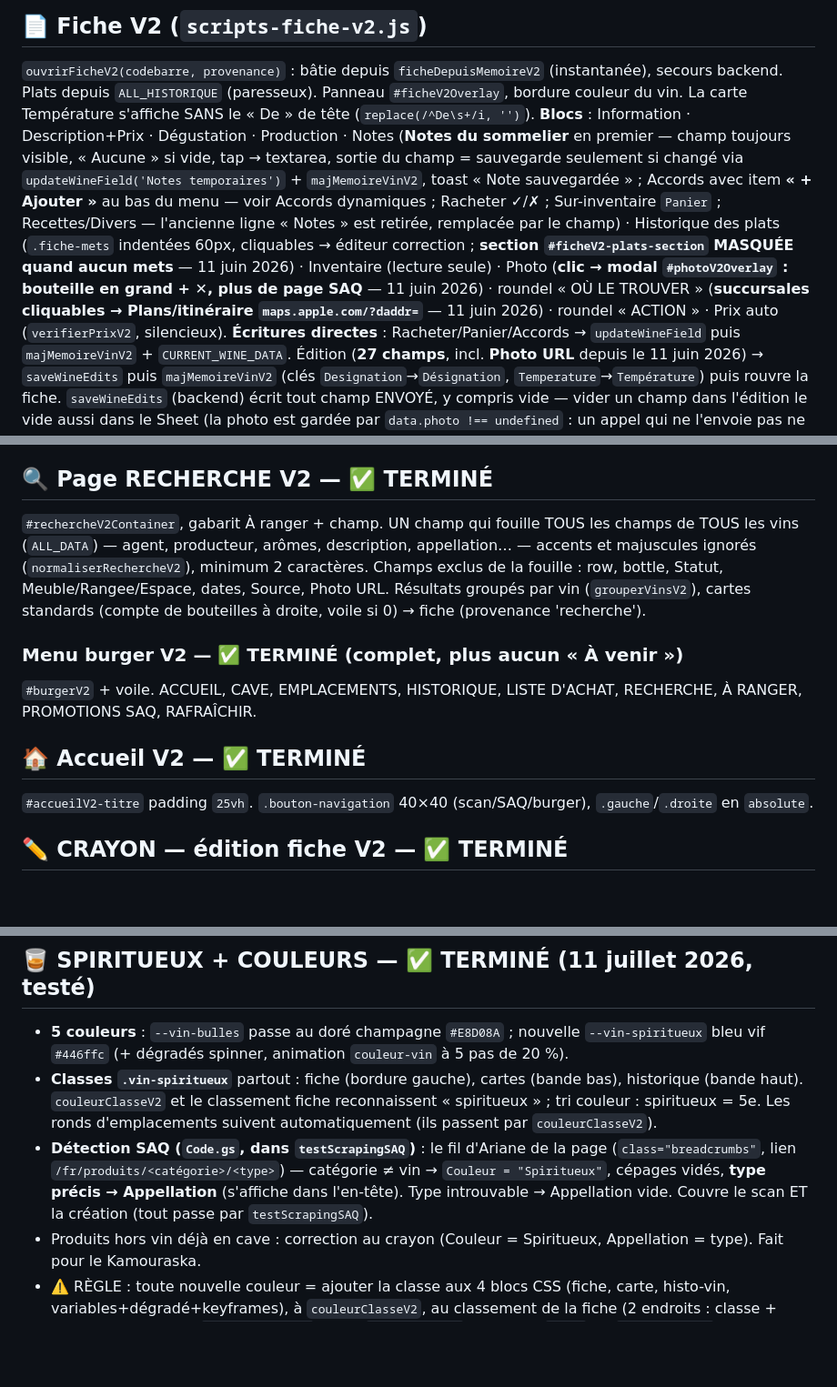
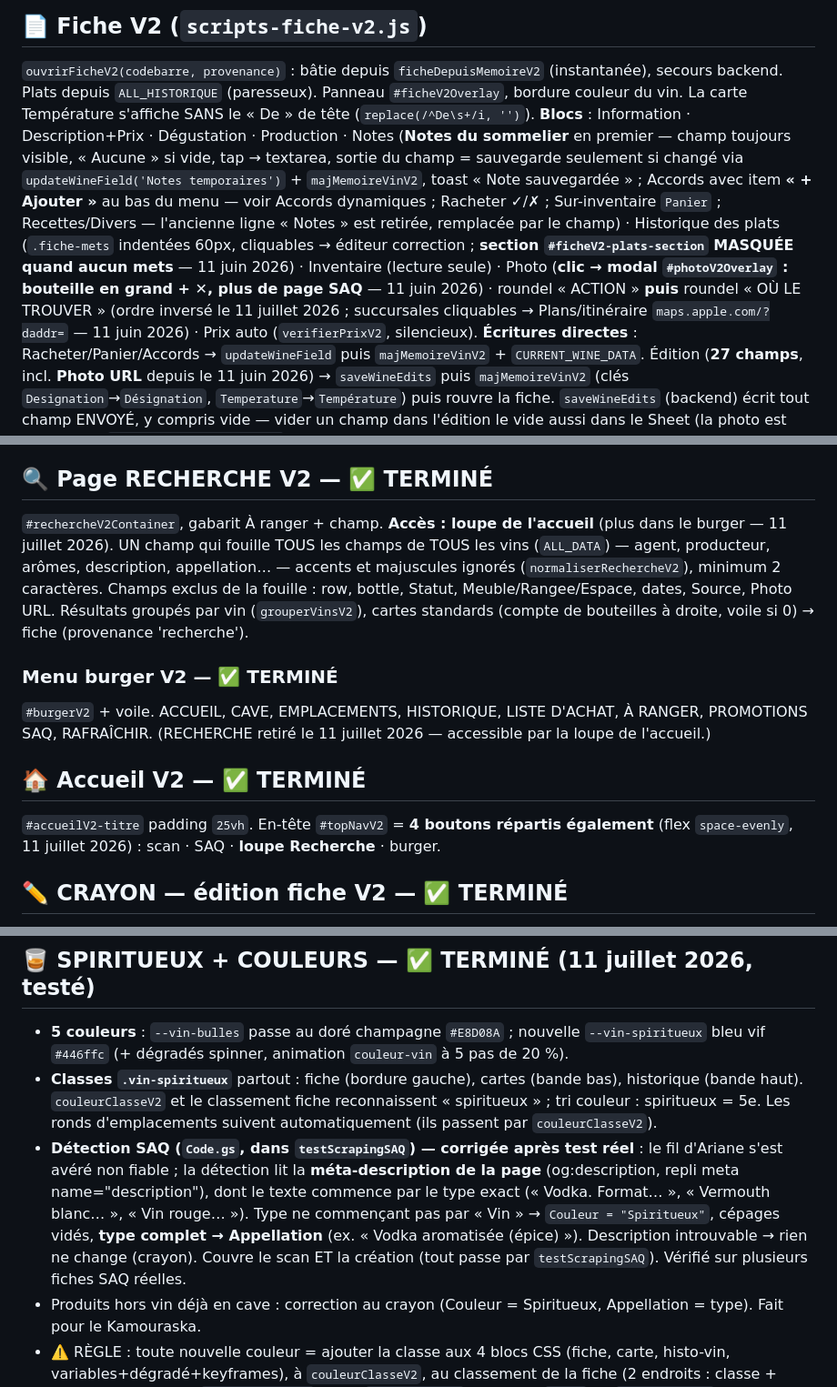
Before and after one commit to ngjcpvino/dionysos, a Markdown page: mise-a-jour-md.md, 3 parts joined by grey strips. Shown at 91% size. Rendered like a GitHub page; blank space fills up the shorter version.

```diff
--- a/mise-a-jour-md.md
+++ b/mise-a-jour-md.md
@@ -92,7 +92,7 @@ S'ouvre depuis la mémoire. 1 bouteille → direct ; plusieurs → liste (`row`
 
 ## 📄 Fiche V2 (`scripts-fiche-v2.js`)
 `ouvrirFicheV2(codebarre, provenance)` : bâtie depuis `ficheDepuisMemoireV2` (instantanée), secours backend. Plats depuis `ALL_HISTORIQUE` (paresseux). Panneau `#ficheV2Overlay`, bordure couleur du vin. La carte Température s'affiche SANS le « De » de tête (`replace(/^De\s+/i, '')`).
-**Blocs** : Information · Description+Prix · Dégustation · Production · Notes (**Notes du sommelier** en premier — champ toujours visible, « Aucune » si vide, tap → textarea, sortie du champ = sauvegarde seulement si changé via `updateWineField('Notes temporaires')` + `majMemoireVinV2`, toast « Note sauvegardée » ; Accords avec item **« + Ajouter »** au bas du menu — voir Accords dynamiques ; Racheter ✓/✗ ; Sur-inventaire `Panier` ; Recettes/Divers — l'ancienne ligne « Notes » est retirée, remplacée par le champ) · Historique des plats (`.fiche-mets` indentées 60px, cliquables → éditeur correction ; **section `#ficheV2-plats-section` MASQUÉE quand aucun mets** — 11 juin 2026) · Inventaire (lecture seule) · Photo (**clic → modal `#photoV2Overlay` : bouteille en grand + ✕, plus de page SAQ** — 11 juin 2026) · roundel « OÙ LE TROUVER » (**succursales cliquables → Plans/itinéraire `maps.apple.com/?daddr=`** — 11 juin 2026) · roundel « ACTION » · Prix auto (`verifierPrixV2`, silencieux).
+**Blocs** : Information · Description+Prix · Dégustation · Production · Notes (**Notes du sommelier** en premier — champ toujours visible, « Aucune » si vide, tap → textarea, sortie du champ = sauvegarde seulement si changé via `updateWineField('Notes temporaires')` + `majMemoireVinV2`, toast « Note sauvegardée » ; Accords avec item **« + Ajouter »** au bas du menu — voir Accords dynamiques ; Racheter ✓/✗ ; Sur-inventaire `Panier` ; Recettes/Divers — l'ancienne ligne « Notes » est retirée, remplacée par le champ) · Historique des plats (`.fiche-mets` indentées 60px, cliquables → éditeur correction ; **section `#ficheV2-plats-section` MASQUÉE quand aucun mets** — 11 juin 2026) · Inventaire (lecture seule) · Photo (**clic → modal `#photoV2Overlay` : bouteille en grand + ✕, plus de page SAQ** — 11 juin 2026) · roundel « ACTION » **puis** roundel « OÙ LE TROUVER » (ordre inversé le 11 juillet 2026 ; succursales cliquables → Plans/itinéraire `maps.apple.com/?daddr=` — 11 juin 2026) · Prix auto (`verifierPrixV2`, silencieux).
 **Écritures directes** : Racheter/Panier/Accords → `updateWineField` puis `majMemoireVinV2` + `CURRENT_WINE_DATA`. Édition (**27 champs**, incl. **Photo URL** depuis le 11 juin 2026) → `saveWineEdits` puis `majMemoireVinV2` (clés `Designation`→`Désignation`, `Temperature`→`Température`) puis rouvre la fiche. `saveWineEdits` (backend) écrit tout champ ENVOYÉ, y compris vide — vider un champ dans l'édition le vide aussi dans le Sheet (la photo est gardée par `data.photo !== undefined` : un appel qui ne l'envoie pas ne l'efface pas).
 **Photo SAQ (11 juin 2026)** : roundel « Photo SAQ » dans la page Modifier → `photoSAQDepuisEditV2` → backend `majPhotoSAQ(codebarre, codeSAQ)` : rescrape la SAQ pour CE vin et n'écrit QUE la colonne Photo URL ; le front met à jour le champ, `majMemoireVinV2` et `CURRENT_WINE_DATA`. Photo personnelle : coller une URL (ou un chemin `images/...` du dépôt) dans le champ Photo de Modifier.
 **Retour fiche** (`fermerFicheV2`) : `menuScan` + `FICHE_V2_ORIGINE` → liste d'origine ; sinon `menuScan` → menu d'action ; 'cave'/'achat'/'histo'/'promo'/'recherche'/'emplacements' → leur page (avec `remonterScrollV2`).
@@ -139,13 +140,13 @@ Clic carte (listes) → `deplacerDepuisEmpV2` (`retour='emplacements'`).
 **Clic carte** : Mes promos → fiche (provenance 'promo') ; Découvertes → page SAQ du vin ; mode `TOUTES` → dispo proches.
 
 ## 🔍 Page RECHERCHE V2 — ✅ TERMINÉ
-`#rechercheV2Container`, gabarit À ranger + champ. UN champ qui fouille TOUS les champs de TOUS les vins (`ALL_DATA`) — agent, producteur, arômes, description, appellation… — accents et majuscules ignorés (`normaliserRechercheV2`), minimum 2 caractères. Champs exclus de la fouille : row, bottle, Statut, Meuble/Rangee/Espace, dates, Source, Photo URL. Résultats groupés par vin (`grouperVinsV2`), cartes standards (compte de bouteilles à droite, voile si 0) → fiche (provenance 'recherche').
+`#rechercheV2Container`, gabarit À ranger + champ. **Accès : loupe de l'accueil** (plus dans le burger — 11 juillet 2026). UN champ qui fouille TOUS les champs de TOUS les vins (`ALL_DATA`) — agent, producteur, arômes, description, appellation… — accents et majuscules ignorés (`normaliserRechercheV2`), minimum 2 caractères. Champs exclus de la fouille : row, bottle, Statut, Meuble/Rangee/Espace, dates, Source, Photo URL. Résultats groupés par vin (`grouperVinsV2`), cartes standards (compte de bouteilles à droite, voile si 0) → fiche (provenance 'recherche').
 
-### Menu burger V2 — ✅ TERMINÉ (complet, plus aucun « À venir »)
-`#burgerV2` + voile. ACCUEIL, CAVE, EMPLACEMENTS, HISTORIQUE, LISTE D'ACHAT, RECHERCHE, À RANGER, PROMOTIONS SAQ, RAFRAÎCHIR.
+### Menu burger V2 — ✅ TERMINÉ
+`#burgerV2` + voile. ACCUEIL, CAVE, EMPLACEMENTS, HISTORIQUE, LISTE D'ACHAT, À RANGER, PROMOTIONS SAQ, RAFRAÎCHIR. (RECHERCHE retiré le 11 juillet 2026 — accessible par la loupe de l'accueil.)
 
 ## 🏠 Accueil V2 — ✅ TERMINÉ
-`#accueilV2-titre` padding `25vh`. `.bouton-navigation` 40×40 (scan/SAQ/burger), `.gauche`/`.droite` en `absolute`.
+`#accueilV2-titre` padding `25vh`. En-tête `#topNavV2` = **4 boutons répartis également** (flex `space-evenly`, 11 juillet 2026) : scan · SAQ · **loupe Recherche** · burger.
 
 ## ✏️ CRAYON — édition fiche V2 — ✅ TERMINÉ
 Crayon (✎) → `ouvrirEditFicheV2`, 27 champs (incl. Photo) + roundel « Photo SAQ ». Sauvegarde conforme mémoire (voir Fiche V2).
@@ -163,7 +164,7 @@ Le champ « Notes temporaires » du Sheet devient **« Notes du sommelier »** p
 ## 🥃 SPIRITUEUX + COULEURS — ✅ TERMINÉ (11 juillet 2026, testé)
 - **5 couleurs** : `--vin-bulles` passe au doré champagne `#E8D08A` ; nouvelle `--vin-spiritueux` bleu vif `#446ffc` (+ dégradés spinner, animation `couleur-vin` à 5 pas de 20 %).
 - **Classes `.vin-spiritueux`** partout : fiche (bordure gauche), cartes (bande bas), historique (bande haut). `couleurClasseV2` et le classement fiche reconnaissent « spiritueux » ; tri couleur : spiritueux = 5e. Les ronds d'emplacements suivent automatiquement (ils passent par `couleurClasseV2`).
-- **Détection SAQ (`Code.gs`, dans `testScrapingSAQ`)** : le fil d'Ariane de la page (`class="breadcrumbs"`, lien `/fr/produits/<catégorie>/<type>`) — catégorie ≠ vin → `Couleur = "Spiritueux"`, cépages vidés, **type précis → Appellation** (s'affiche dans l'en-tête). Type introuvable → Appellation vide. Couvre le scan ET la création (tout passe par `testScrapingSAQ`).
+- **Détection SAQ (`Code.gs`, dans `testScrapingSAQ`) — corrigée après test réel** : le fil d'Ariane s'est avéré non fiable ; la détection lit la **méta-description de la page** (og:description, repli meta name="description"), dont le texte commence par le type exact (« Vodka. Format… », « Vermouth blanc… », « Vin rouge… »). Type ne commençant pas par « Vin » → `Couleur = "Spiritueux"`, cépages vidés, **type complet → Appellation** (ex. « Vodka aromatisée (épice) »). Description introuvable → rien ne change (crayon). Couvre le scan ET la création (tout passe par `testScrapingSAQ`). Vérifié sur plusieurs fiches SAQ réelles.
 - Produits hors vin déjà en cave : correction au crayon (Couleur = Spiritueux, Appellation = type). Fait pour le Kamouraska.
 - ⚠️ RÈGLE : toute nouvelle couleur = ajouter la classe aux 4 blocs CSS (fiche, carte, histo-vin, variables+dégradé+keyframes), à `couleurClasseV2`, au classement de la fiche (2 endroits : classe + classList.remove de `afficherFicheV2` ET de `fermerFicheV2`) et au tri (`ordre` de `grouperVinsV2`).
 
```
Also changed, not shown: other parts of mise-a-jour-md.md (+17 -1 lines).
